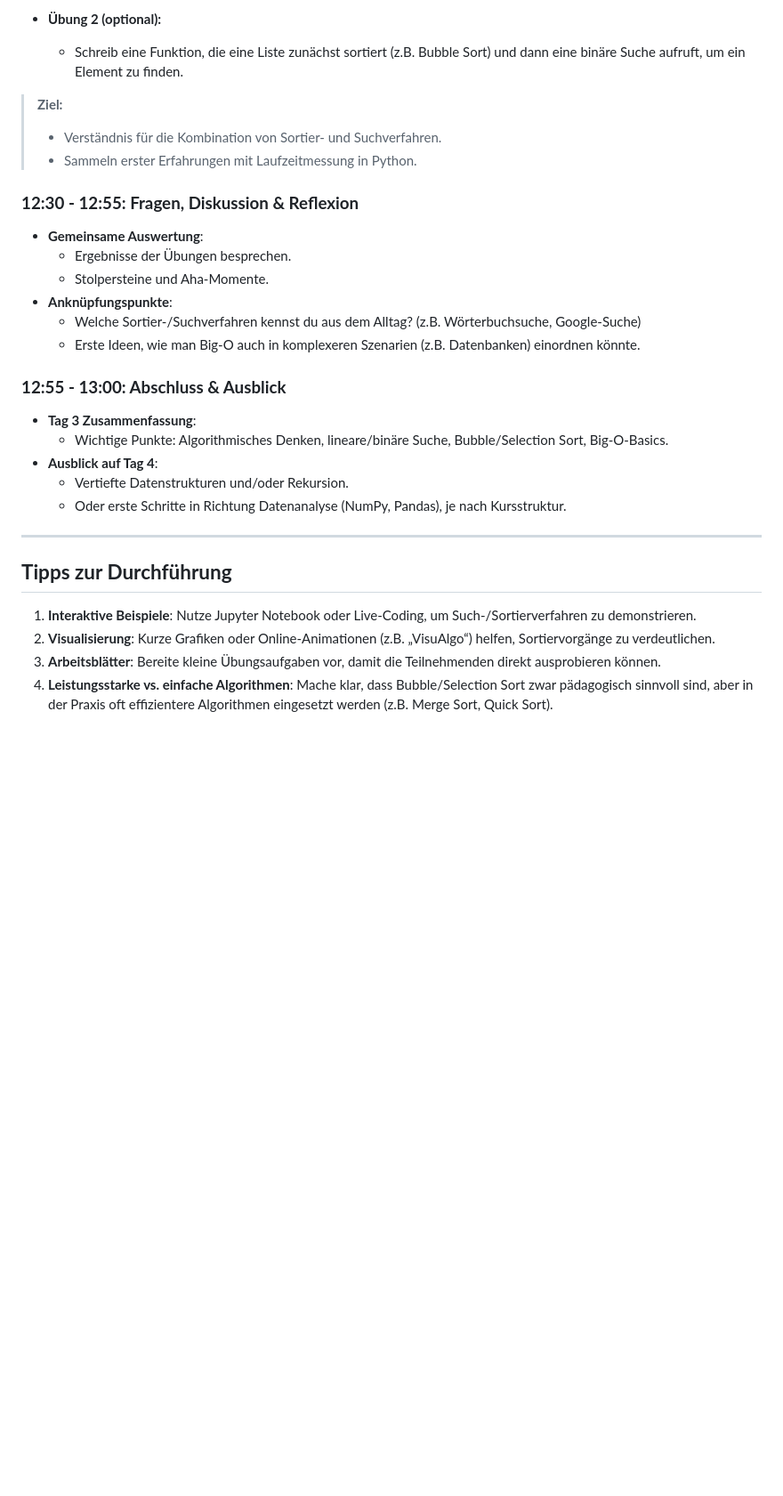
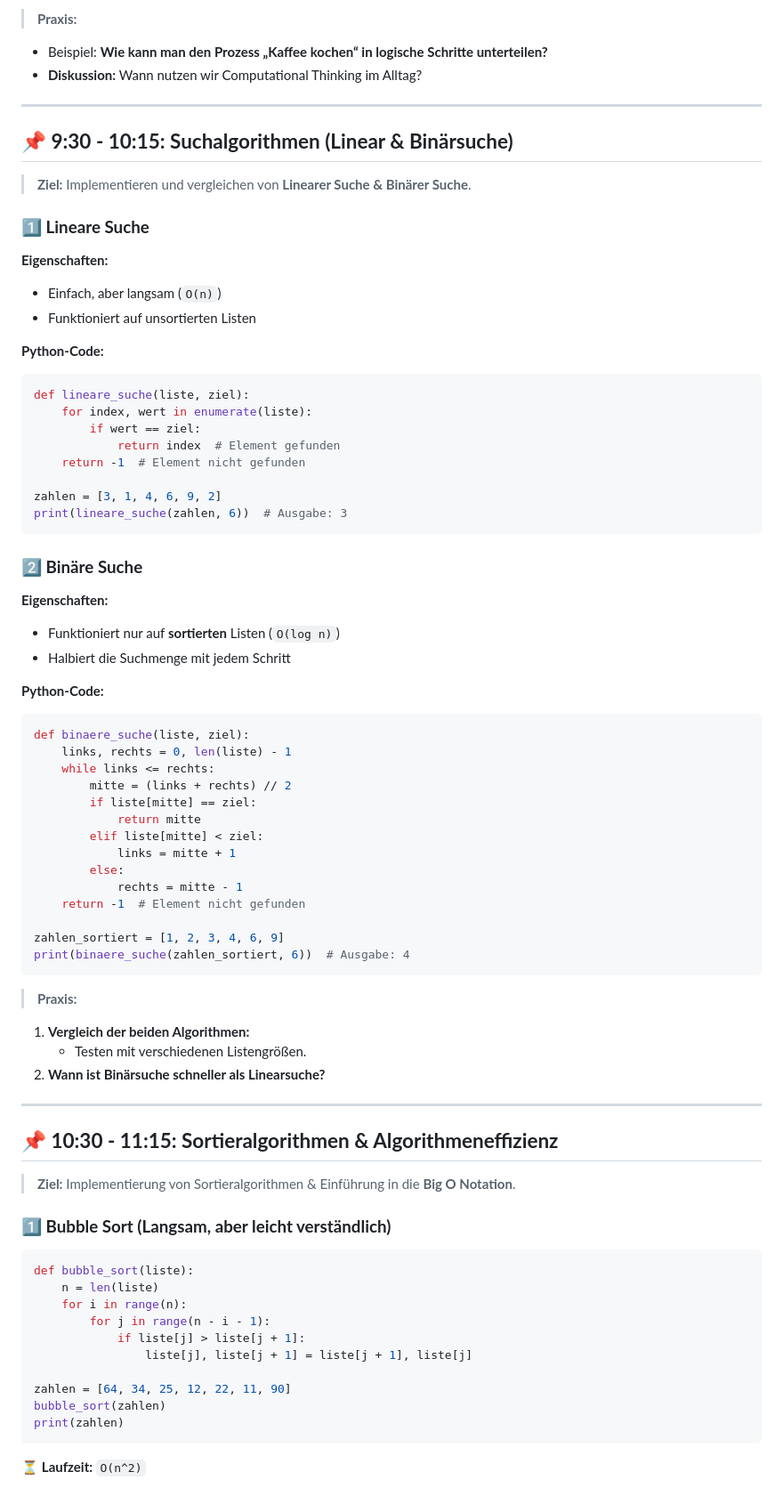
Before and after one commit to hussamalafandi/python-course-3, a Markdown page: day_4/plan.md, the part around the change printed below. Shown: that part at 89% size. Drawn GitHub-style; blank space fills up the shorter version.

````diff
--- a/day_4/plan.md
+++ b/day_4/plan.md
@@ -124,29 +36,74 @@
-- **Übung 2 (optional):**
-  - Schreib eine Funktion, die eine Liste zunächst sortiert (z.B. Bubble Sort) und dann eine binäre Suche aufruft, um ein Element zu finden.
-
-> **Ziel:**
-> - Verständnis für die Kombination von Sortier- und Suchverfahren.
-> - Sammeln erster Erfahrungen mit Laufzeitmessung in Python.
-
-### **12:30 - 12:55: Fragen, Diskussion & Reflexion**
-- **Gemeinsame Auswertung**:
-  - Ergebnisse der Übungen besprechen.
-  - Stolpersteine und Aha-Momente.
-- **Anknüpfungspunkte**:
-  - Welche Sortier-/Suchverfahren kennst du aus dem Alltag? (z.B. Wörterbuchsuche, Google-Suche)
-  - Erste Ideen, wie man Big-O auch in komplexeren Szenarien (z.B. Datenbanken) einordnen könnte.
-
-### **12:55 - 13:00: Abschluss & Ausblick**
-- **Tag 3 Zusammenfassung**:
-  - Wichtige Punkte: Algorithmisches Denken, lineare/binäre Suche, Bubble/Selection Sort, Big-O-Basics.
-- **Ausblick auf Tag 4**:
-  - Vertiefte Datenstrukturen und/oder Rekursion.
-  - Oder erste Schritte in Richtung Datenanalyse (NumPy, Pandas), je nach Kursstruktur.
+> **Praxis:**
+- Beispiel: **Wie kann man den Prozess „Kaffee kochen“ in logische Schritte unterteilen?**
+- **Diskussion:** Wann nutzen wir Computational Thinking im Alltag?
 
 ---
 
-## **Tipps zur Durchführung**
-1. **Interaktive Beispiele**: Nutze Jupyter Notebook oder Live-Coding, um Such-/Sortierverfahren zu demonstrieren.
-2. **Visualisierung**: Kurze Grafiken oder Online-Animationen (z.B. „VisuAlgo“) helfen, Sortiervorgänge zu verdeutlichen.
-3. **Arbeitsblätter**: Bereite kleine Übungsaufgaben vor, damit die Teilnehmenden direkt ausprobieren können.
-4. **Leistungsstarke vs. einfache Algorithmen**: Mache klar, dass Bubble/Selection Sort zwar pädagogisch sinnvoll sind, aber in der Praxis oft effizientere Algorithmen eingesetzt werden (z.B. Merge Sort, Quick Sort).
+## **📌 9:30 - 10:15: Suchalgorithmen (Linear & Binärsuche)**
+> **Ziel:** Implementieren und vergleichen von **Linearer Suche & Binärer Suche**.
+
+### **1️⃣ Lineare Suche**
+**Eigenschaften:**
+- Einfach, aber langsam (`O(n)`)
+- Funktioniert auf unsortierten Listen
+
+**Python-Code:**
+```python
+def lineare_suche(liste, ziel):
+    for index, wert in enumerate(liste):
+        if wert == ziel:
+            return index  # Element gefunden
+    return -1  # Element nicht gefunden
+
+zahlen = [3, 1, 4, 6, 9, 2]
+print(lineare_suche(zahlen, 6))  # Ausgabe: 3
+```
+
+### **2️⃣ Binäre Suche**
+**Eigenschaften:**
+- Funktioniert nur auf **sortierten** Listen (`O(log n)`)
+- Halbiert die Suchmenge mit jedem Schritt
+
+**Python-Code:**
+```python
+def binaere_suche(liste, ziel):
+    links, rechts = 0, len(liste) - 1
+    while links <= rechts:
+        mitte = (links + rechts) // 2
+        if liste[mitte] == ziel:
+            return mitte
+        elif liste[mitte] < ziel:
+            links = mitte + 1
+        else:
+            rechts = mitte - 1
+    return -1  # Element nicht gefunden
+
+zahlen_sortiert = [1, 2, 3, 4, 6, 9]
+print(binaere_suche(zahlen_sortiert, 6))  # Ausgabe: 4
+```
+
+> **Praxis:**
+1. **Vergleich der beiden Algorithmen:**
+   - Testen mit verschiedenen Listengrößen.
+2. **Wann ist Binärsuche schneller als Linearsuche?**
+
+---
+
+## **📌 10:30 - 11:15: Sortieralgorithmen & Algorithmeneffizienz**
+> **Ziel:** Implementierung von Sortieralgorithmen & Einführung in die **Big O Notation**.
+
+### **1️⃣ Bubble Sort (Langsam, aber leicht verständlich)**
+```python
+def bubble_sort(liste):
+    n = len(liste)
+    for i in range(n):
+        for j in range(n - i - 1):
+            if liste[j] > liste[j + 1]:
+                liste[j], liste[j + 1] = liste[j + 1], liste[j]
+
+zahlen = [64, 34, 25, 12, 22, 11, 90]
+bubble_sort(zahlen)
+print(zahlen)
+```
+⏳ **Laufzeit:** `O(n^2)`
+
````
Also changed, not shown: other parts of day_4/plan.md (+115 -115 lines).
